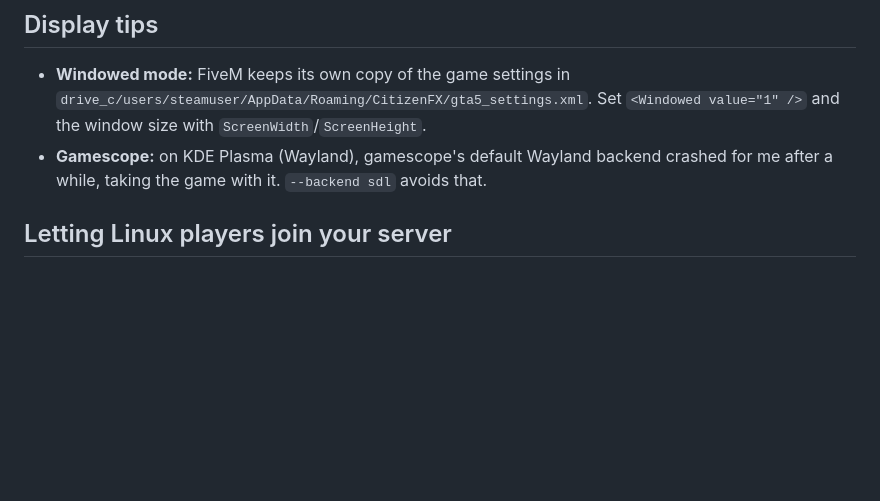
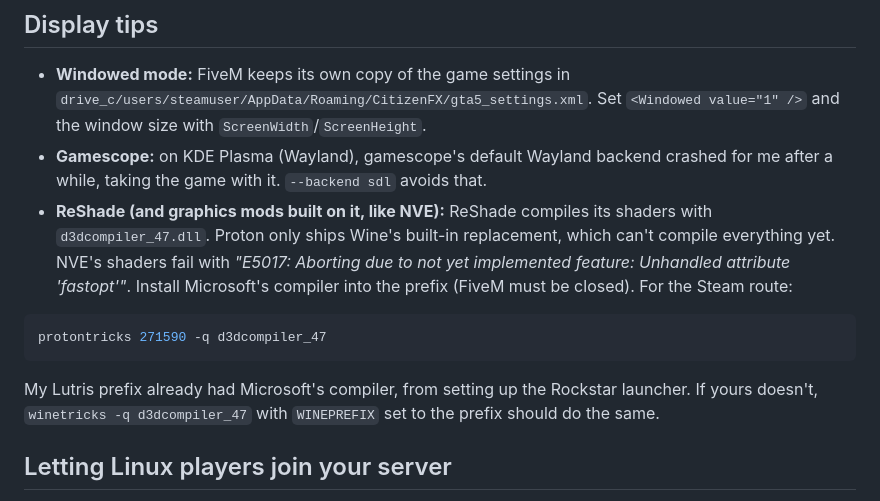
Before and after one commit to izmystic/izmystic.dev, a Markdown page: content/blog/fivem-on-linux.md, the part around the change. Rendered like a GitHub page; blank space fills up the shorter version.

Commit message:
feat(blog): add ReShade d3dcompiler_47 tip to the FiveM guide

````diff
--- a/content/blog/fivem-on-linux.md
+++ b/content/blog/fivem-on-linux.md
@@ -142,6 +142,13 @@ Keep Steam running on Linux, and launch FiveM from Lutris **without** opening th
 
 - **Windowed mode:** FiveM keeps its own copy of the game settings in `drive_c/users/steamuser/AppData/Roaming/CitizenFX/gta5_settings.xml`. Set `<Windowed value="1" />` and the window size with `ScreenWidth`/`ScreenHeight`.
 - **Gamescope:** on KDE Plasma (Wayland), gamescope's default Wayland backend crashed for me after a while, taking the game with it. `--backend sdl` avoids that.
+- **ReShade (and graphics mods built on it, like NVE):** ReShade compiles its shaders with `d3dcompiler_47.dll`. Proton only ships Wine's built-in replacement, which can't compile everything yet. NVE's shaders fail with _"E5017: Aborting due to not yet implemented feature: Unhandled attribute 'fastopt'"_. Install Microsoft's compiler into the prefix (FiveM must be closed). For the Steam route:
+
+```bash
+protontricks 271590 -q d3dcompiler_47
+```
+
+My Lutris prefix already had Microsoft's compiler, from setting up the Rockstar launcher. If yours doesn't, `winetricks -q d3dcompiler_47` with `WINEPREFIX` set to the prefix should do the same.
 
 ## Letting Linux players join your server
 
````
